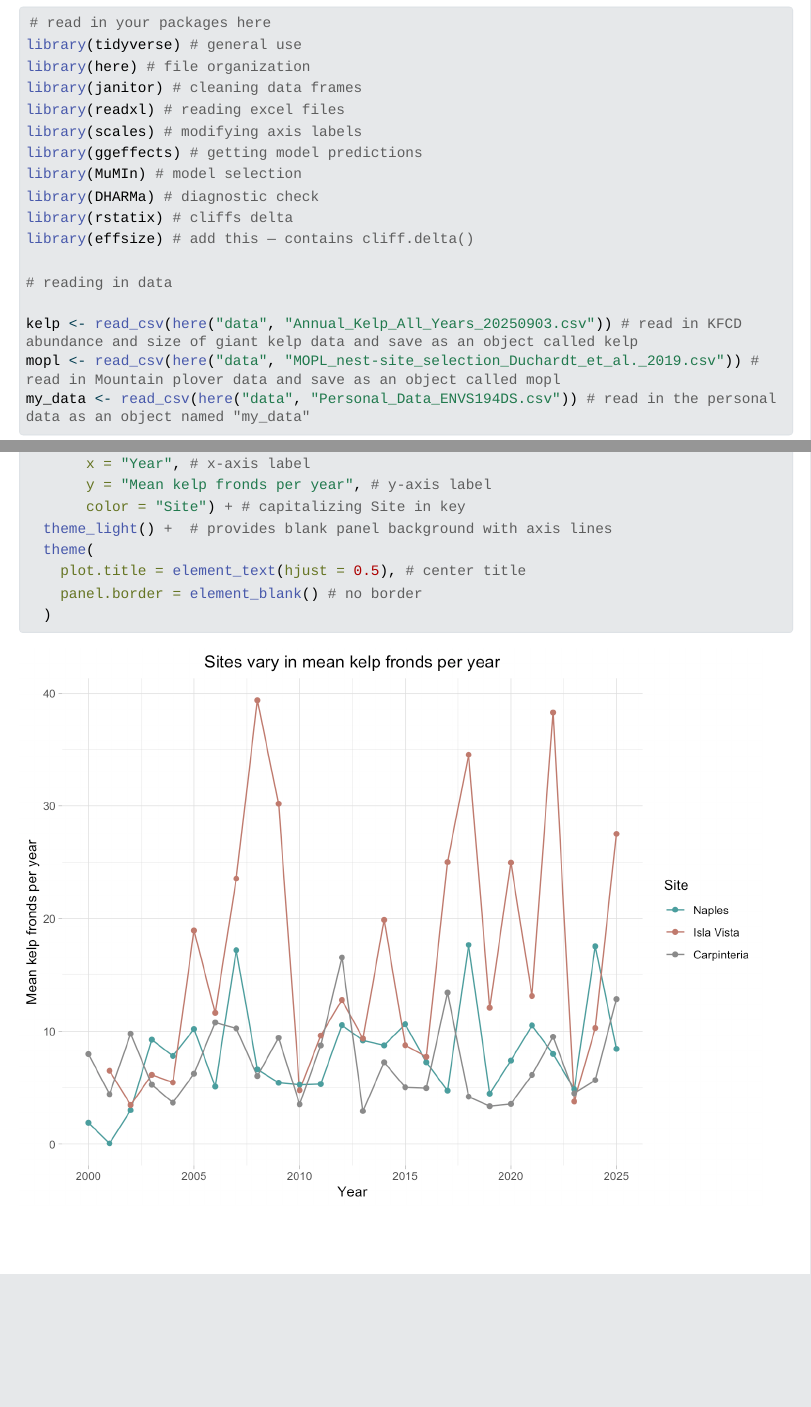
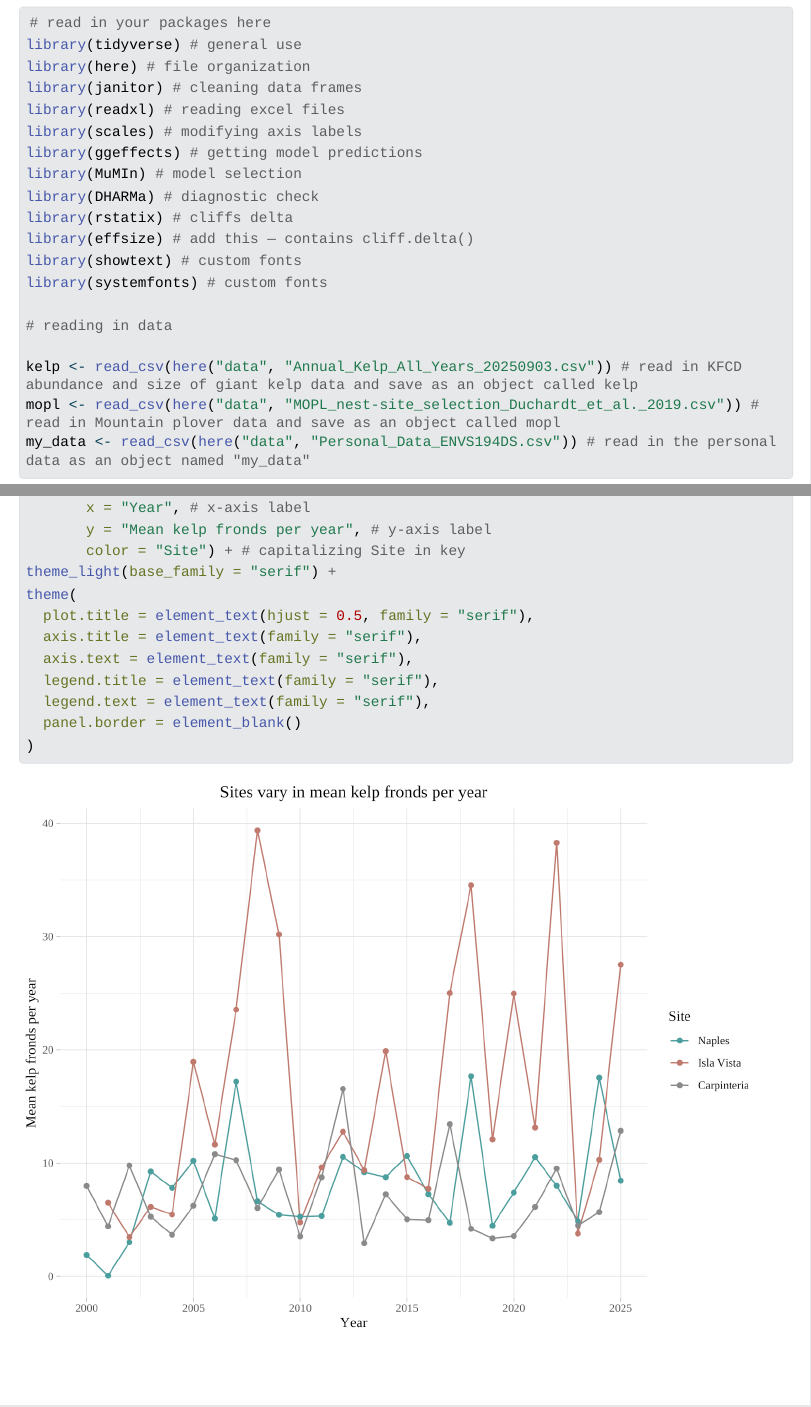
Before and after one commit to maceyhartmann/ENVS-193DS_winter-2026_final, a Quarto document (code/ENVS193DS.qmd): the page in a window 1100 px wide, from 250 px down, and a second part further down, joined at a grey line. The pictures show the output file code/ENVS193DS.html that the author committed with the source, opened offline; Quarto's library style sheets are replaced by a plain one without menus; long lines of code are wrapped.

Commit message:
Correcting font on 2c and text on 1c

````diff
--- a/code/ENVS193DS.qmd
+++ b/code/ENVS193DS.qmd
@@ -29,6 +29,8 @@ library(MuMIn) # model selection
 library(DHARMa) # diagnostic check
 library(rstatix) # cliffs delta
 library(effsize) # add this — contains cliff.delta()
+library(showtext) # custom fonts
+library(systemfonts) # custom fonts
 
 # reading in data
 
@@ -92,3 +98,6 @@ The observation from 2000-09-22 at transect 6, quad 40 has a frond count value o
+showtext_auto()
+```
+
 
 ```{r}
 #| label: visualize-the-data
@@ -114,11 +123,15 @@ ggplot(data = kelp_clean,
        x = "Year", # x-axis label
        y = "Mean kelp fronds per year", # y-axis label
        color = "Site") + # capitalizing Site in key
-  theme_light() +  # provides blank panel background with axis lines
-  theme(
-    plot.title = element_text(hjust = 0.5), # center title
-    panel.border = element_blank() # no border
-  )
+theme_light(base_family = "serif") +
+theme(
+  plot.title = element_text(hjust = 0.5, family = "serif"),
+  axis.title = element_text(family = "serif"),
+  axis.text = element_text(family = "serif"),
+  legend.title = element_text(family = "serif"),
+  legend.text = element_text(family = "serif"),
+  panel.border = element_blank()
+)
 ```
 
 ## d. Interpretation
````
Also changed, not shown: code/ENVS193DS.html, code/ENVS193DS_files/figure-html/unnamed-chunk-12-1.png (added), code/ENVS193DS_files/figure-html/unnamed-chunk-4-1.png, code/ENVS193DS_files/figure-html/unnamed-chunk-5-1.png (added), code/ENVS193DS_files/figure-html/unnamed-chunk-8-1.png (added), code/ENVS193DS_files/figure-html/visualize-the-data-1.png, code/ENVS193DS.qmd (10 more changed lines), 1 other file.
